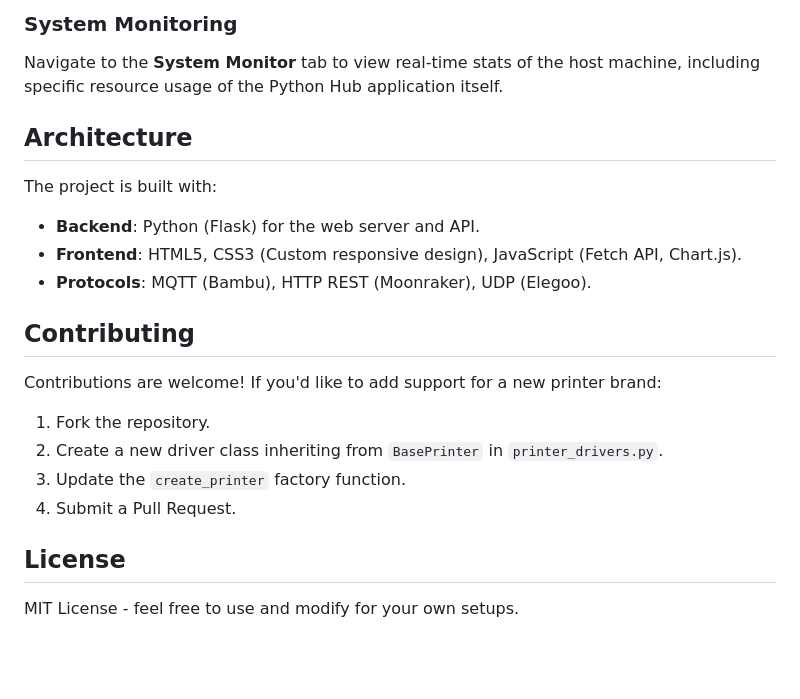
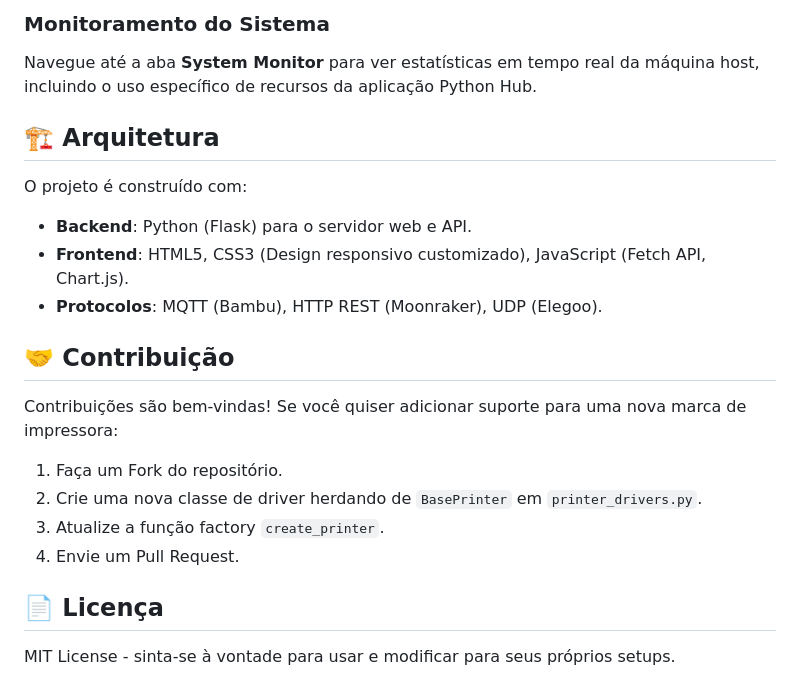
Before and after one commit to gabrielbolzani/3d_printer_connection_hub, a Markdown page: README.md, the part around one of its changes. Drawn GitHub-style; blank space fills up the shorter version.

```diff
--- a/README.md
+++ b/README.md
@@ -62,22 +62,22 @@ The application currently includes drivers for:
 
-### System Monitoring
-Navigate to the **System Monitor** tab to view real-time stats of the host machine, including specific resource usage of the Python Hub application itself.
+### Monitoramento do Sistema
+Navegue até a aba **System Monitor** para ver estatísticas em tempo real da máquina host, incluindo o uso específico de recursos da aplicação Python Hub.
 
-## Architecture
+## 🏗️ Arquitetura
 
-The project is built with:
-*   **Backend**: Python (Flask) for the web server and API.
-*   **Frontend**: HTML5, CSS3 (Custom responsive design), JavaScript (Fetch API, Chart.js).
-*   **Protocols**: MQTT (Bambu), HTTP REST (Moonraker), UDP (Elegoo).
+O projeto é construído com:
+*   **Backend**: Python (Flask) para o servidor web e API.
+*   **Frontend**: HTML5, CSS3 (Design responsivo customizado), JavaScript (Fetch API, Chart.js).
+*   **Protocolos**: MQTT (Bambu), HTTP REST (Moonraker), UDP (Elegoo).
 
-## Contributing
+## 🤝 Contribuição
 
-Contributions are welcome! If you'd like to add support for a new printer brand:
-1.  Fork the repository.
-2.  Create a new driver class inheriting from `BasePrinter` in `printer_drivers.py`.
-3.  Update the `create_printer` factory function.
-4.  Submit a Pull Request.
+Contribuições são bem-vindas! Se você quiser adicionar suporte para uma nova marca de impressora:
+1.  Faça um Fork do repositório.
+2.  Crie uma nova classe de driver herdando de `BasePrinter` em `printer_drivers.py`.
+3.  Atualize a função factory `create_printer`.
+4.  Envie um Pull Request.
 
-## License
+## 📄 Licença
 
-MIT License - feel free to use and modify for your own setups.
+MIT License - sinta-se à vontade para usar e modificar para seus próprios setups.
```
Also changed, not shown: other parts of README.md (+36 -36 lines).
